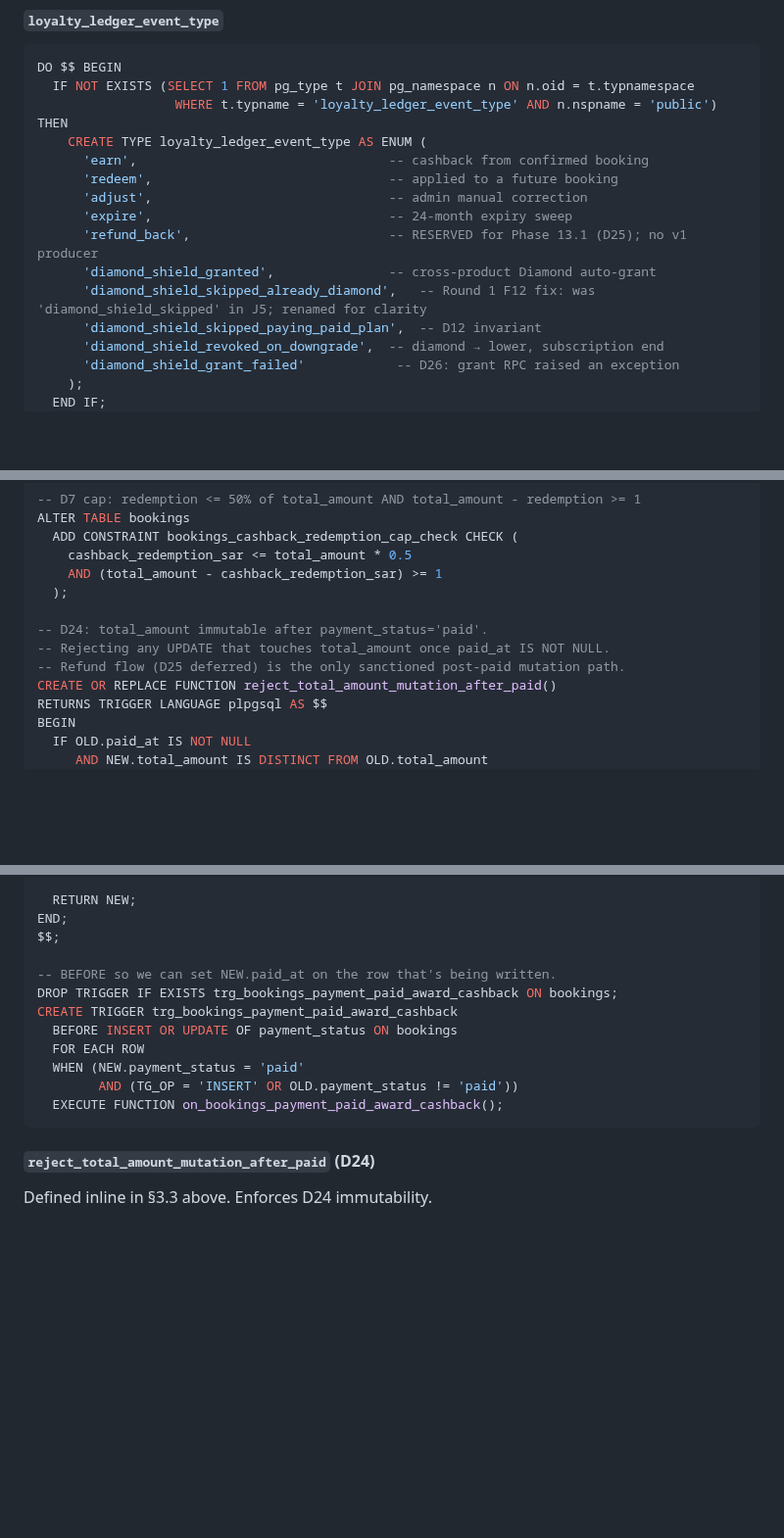
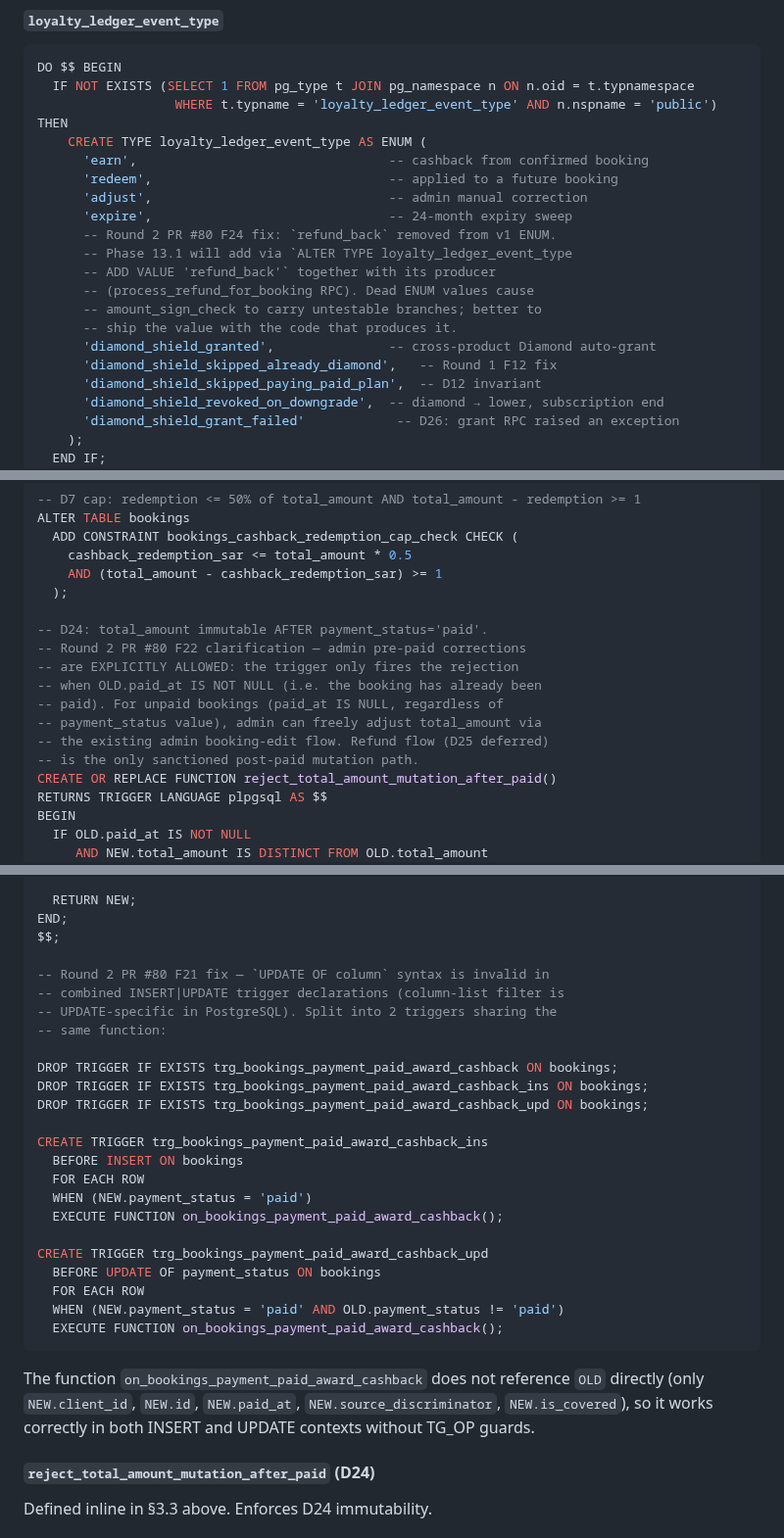
Before and after one commit to alharbib902-del/plan, a Markdown page: aeris/docs/PHASE-13-PRIVILEGE-SPEC.md, 3 parts joined by grey strips. Shown at 98% size. Drawn GitHub-style; blank space fills up the shorter version.

````diff
--- a/aeris/docs/PHASE-13-PRIVILEGE-SPEC.md
+++ b/aeris/docs/PHASE-13-PRIVILEGE-SPEC.md
@@ -343,9 +343,14 @@ DO $$ BEGIN
       'redeem',                               -- applied to a future booking
       'adjust',                               -- admin manual correction
       'expire',                               -- 24-month expiry sweep
-      'refund_back',                          -- RESERVED for Phase 13.1 (D25); no v1 producer
+      -- Round 2 PR #80 F24 fix: `refund_back` removed from v1 ENUM.
+      -- Phase 13.1 will add via `ALTER TYPE loyalty_ledger_event_type
+      -- ADD VALUE 'refund_back'` together with its producer
+      -- (process_refund_for_booking RPC). Dead ENUM values cause
+      -- amount_sign_check to carry untestable branches; better to
+      -- ship the value with the code that produces it.
       'diamond_shield_granted',               -- cross-product Diamond auto-grant
-      'diamond_shield_skipped_already_diamond',   -- Round 1 F12 fix: was 'diamond_shield_skipped' in J5; renamed for clarity
+      'diamond_shield_skipped_already_diamond',   -- Round 1 F12 fix
       'diamond_shield_skipped_paying_paid_plan',  -- D12 invariant
       'diamond_shield_revoked_on_downgrade',  -- diamond → lower, subscription end
       'diamond_shield_grant_failed'            -- D26: grant RPC raised an exception
@@ -607,9 +617,14 @@ ALTER TABLE bookings
     AND (total_amount - cashback_redemption_sar) >= 1
   );
 
--- D24: total_amount immutable after payment_status='paid'.
--- Rejecting any UPDATE that touches total_amount once paid_at IS NOT NULL.
--- Refund flow (D25 deferred) is the only sanctioned post-paid mutation path.
+-- D24: total_amount immutable AFTER payment_status='paid'.
+-- Round 2 PR #80 F22 clarification — admin pre-paid corrections
+-- are EXPLICITLY ALLOWED: the trigger only fires the rejection
+-- when OLD.paid_at IS NOT NULL (i.e. the booking has already been
+-- paid). For unpaid bookings (paid_at IS NULL, regardless of
+-- payment_status value), admin can freely adjust total_amount via
+-- the existing admin booking-edit flow. Refund flow (D25 deferred)
+-- is the only sanctioned post-paid mutation path.
 CREATE OR REPLACE FUNCTION reject_total_amount_mutation_after_paid()
 RETURNS TRIGGER LANGUAGE plpgsql AS $$
 BEGIN
@@ -680,15 +695,32 @@ BEGIN
 END;
 $$;
 
--- BEFORE so we can set NEW.paid_at on the row that's being written.
+-- Round 2 PR #80 F21 fix — `UPDATE OF column` syntax is invalid in
+-- combined INSERT|UPDATE trigger declarations (column-list filter is
+-- UPDATE-specific in PostgreSQL). Split into 2 triggers sharing the
+-- same function:
+
 DROP TRIGGER IF EXISTS trg_bookings_payment_paid_award_cashback ON bookings;
-CREATE TRIGGER trg_bookings_payment_paid_award_cashback
-  BEFORE INSERT OR UPDATE OF payment_status ON bookings
+DROP TRIGGER IF EXISTS trg_bookings_payment_paid_award_cashback_ins ON bookings;
+DROP TRIGGER IF EXISTS trg_bookings_payment_paid_award_cashback_upd ON bookings;
+
+CREATE TRIGGER trg_bookings_payment_paid_award_cashback_ins
+  BEFORE INSERT ON bookings
   FOR EACH ROW
-  WHEN (NEW.payment_status = 'paid'
-        AND (TG_OP = 'INSERT' OR OLD.payment_status != 'paid'))
+  WHEN (NEW.payment_status = 'paid')
   EXECUTE FUNCTION on_bookings_payment_paid_award_cashback();
-```
+
+CREATE TRIGGER trg_bookings_payment_paid_award_cashback_upd
+  BEFORE UPDATE OF payment_status ON bookings
+  FOR EACH ROW
+  WHEN (NEW.payment_status = 'paid' AND OLD.payment_status != 'paid')
+  EXECUTE FUNCTION on_bookings_payment_paid_award_cashback();
+```
+
+The function `on_bookings_payment_paid_award_cashback` does not
+reference `OLD` directly (only `NEW.client_id`, `NEW.id`, `NEW.paid_at`,
+`NEW.source_discriminator`, `NEW.is_covered`), so it works
+correctly in both INSERT and UPDATE contexts without TG_OP guards.
 
 #### `reject_total_amount_mutation_after_paid` (D24)
 
````
Also changed, not shown: other parts of aeris/docs/PHASE-13-PRIVILEGE-SPEC.md (+69 -18 lines).
